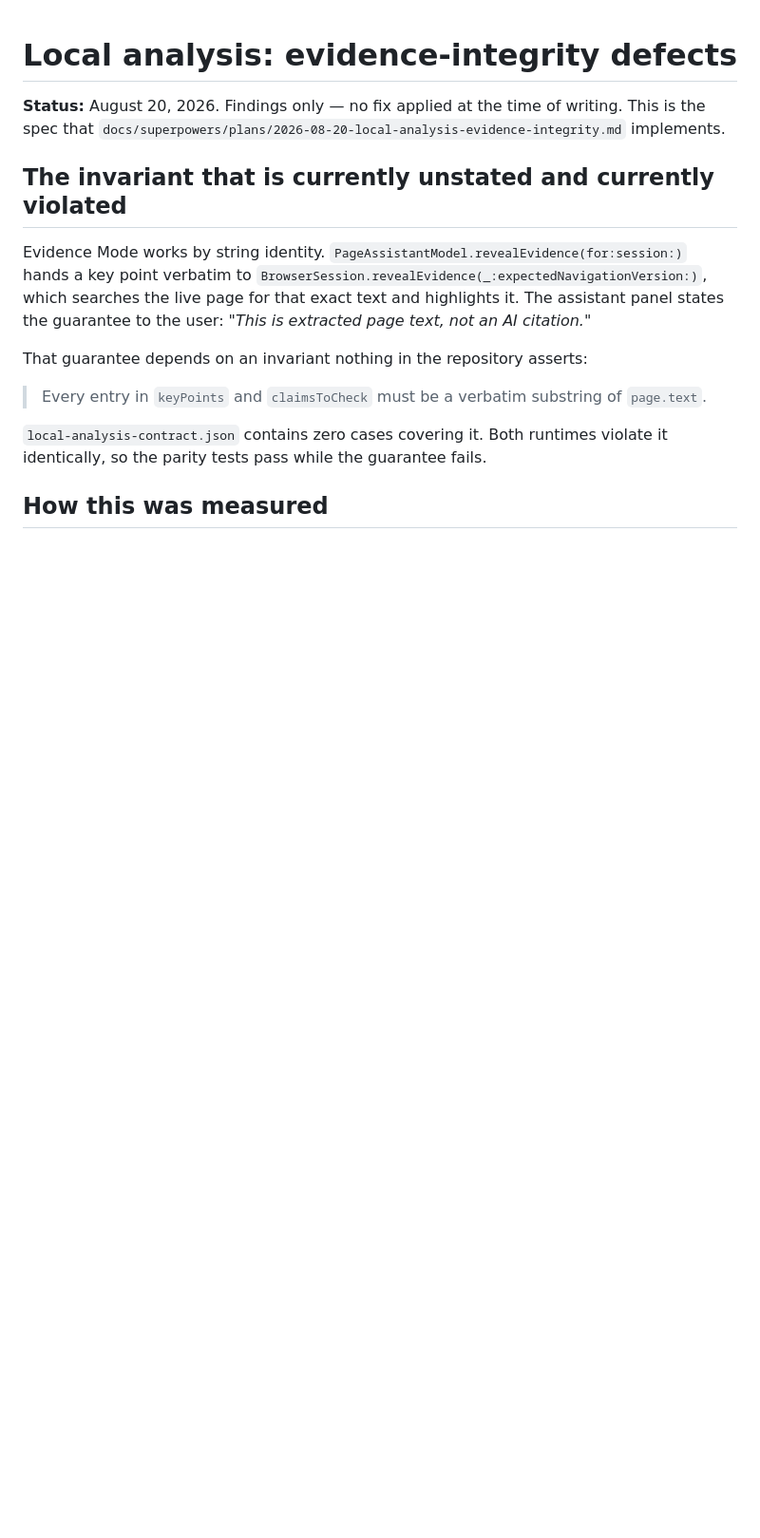
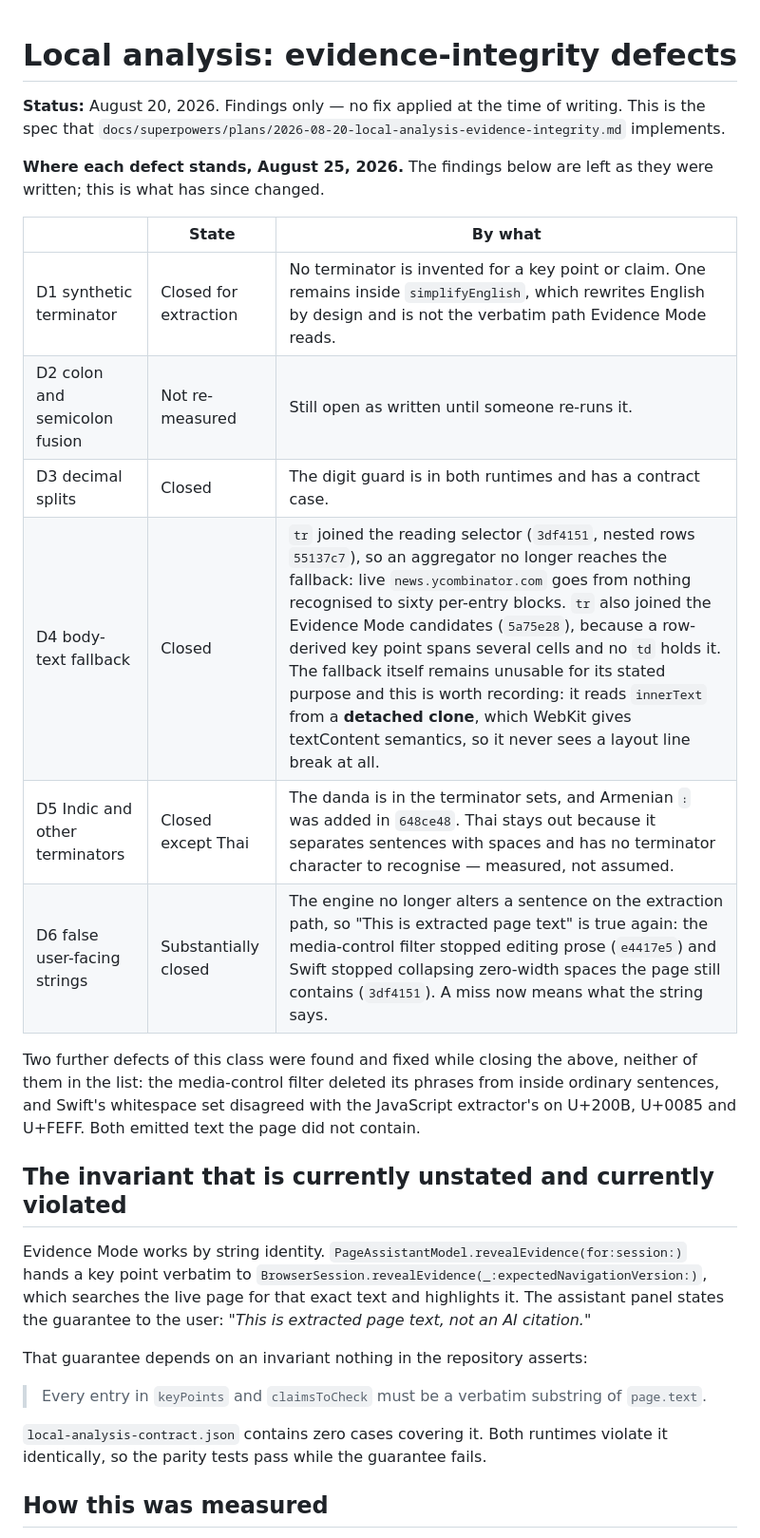
Before and after one commit to romanlucian/Ki-browser, a Markdown page: docs/local-analysis-evidence-defects.md, the part around the change. Shown at 95% size. Rendered like a GitHub page; blank space fills up the shorter version.

Commit message:
Say where each recorded evidence defect now stands
`local-analysis-evidence-defects.md` was written on August 20 as findings with no
fix applied, and four of its six defects have since been closed. The findings are
left as they were; a table above them records what changed and by which commit,
so the document stays a measurement rather than becoming a claim.

Two things in it are worth stating plainly rather than quietly marking closed.
D4's fallback is still unusable for the purpose it was written for — it reads
`innerText` from a detached clone, which WebKit treats as textContent, so it
never sees a layout line break; what fixed the pages was reading table rows on
the primary path so nothing reaches the fallback. And D2 has not been
re-measured, so it stays open rather than being assumed fixed alongside its
neighbours.

Two defects of the same class were found while closing the others and appear in
neither list: the media-control filter deleted its phrases from inside ordinary
sentences, and Swift's whitespace set disagreed with the JavaScript extractor's
on three characters. Both emitted text the page did not contain, which is the
exact invariant this document was written to defend.

Co-Authored-By: Claude Opus 5 (1M context) <noreply@anthropic.com>
Claude-Session: https://claude.ai/code/session_01Q3f95rdYZHdD7Wa4KpGLUp

```diff
--- a/docs/local-analysis-evidence-defects.md
+++ b/docs/local-analysis-evidence-defects.md
@@ -1,6 +1,19 @@
 # Local analysis: evidence-integrity defects
 
 **Status:** August 20, 2026. Findings only — no fix applied at the time of writing. This is the spec that `docs/superpowers/plans/2026-08-20-local-analysis-evidence-integrity.md` implements.
+
+**Where each defect stands, August 25, 2026.** The findings below are left as they were written; this is what has since changed.
+
+| | State | By what |
+|---|---|---|
+| D1 synthetic terminator | Closed for extraction | No terminator is invented for a key point or claim. One remains inside `simplifyEnglish`, which rewrites English by design and is not the verbatim path Evidence Mode reads. |
+| D2 colon and semicolon fusion | Not re-measured | Still open as written until someone re-runs it. |
+| D3 decimal splits | Closed | The digit guard is in both runtimes and has a contract case. |
+| D4 body-text fallback | Closed | `tr` joined the reading selector (`3df4151`, nested rows `55137c7`), so an aggregator no longer reaches the fallback: live `news.ycombinator.com` goes from nothing recognised to sixty per-entry blocks. `tr` also joined the Evidence Mode candidates (`5a75e28`), because a row-derived key point spans several cells and no `td` holds it. The fallback itself remains unusable for its stated purpose and this is worth recording: it reads `innerText` from a **detached clone**, which WebKit gives textContent semantics, so it never sees a layout line break at all. |
+| D5 Indic and other terminators | Closed except Thai | The danda is in the terminator sets, and Armenian `։` was added in `648ce48`. Thai stays out because it separates sentences with spaces and has no terminator character to recognise — measured, not assumed. |
+| D6 false user-facing strings | Substantially closed | The engine no longer alters a sentence on the extraction path, so "This is extracted page text" is true again: the media-control filter stopped editing prose (`e4417e5`) and Swift stopped collapsing zero-width spaces the page still contains (`3df4151`). A miss now means what the string says. |
+
+Two further defects of this class were found and fixed while closing the above, neither of them in the list: the media-control filter deleted its phrases from inside ordinary sentences, and Swift's whitespace set disagreed with the JavaScript extractor's on U+200B, U+0085 and U+FEFF. Both emitted text the page did not contain.
 
 ## The invariant that is currently unstated and currently violated
 
```
